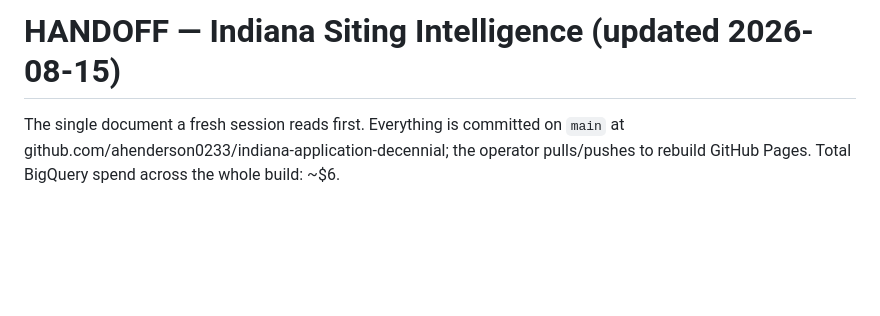
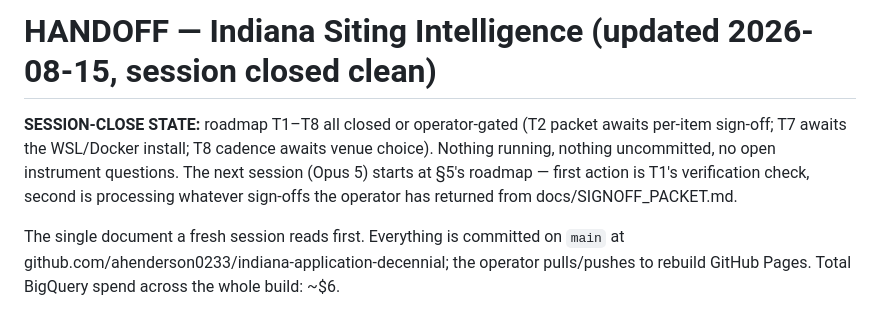
Before and after one commit to ahenderson0233/indiana-application-decennial, a Markdown page: docs/HANDOFF.md, the part around the change. Rendered like a GitHub page; blank space fills up the shorter version.

Commit message:
Session close: handoff stamped clean - roadmap closed or operator-gated; Opus 5 opens at T1 verification then the sign-off packet
Co-Authored-By: Claude Fable 5 <noreply@anthropic.com>

```diff
--- a/docs/HANDOFF.md
+++ b/docs/HANDOFF.md
@@ -1,4 +1,10 @@
-# HANDOFF — Indiana Siting Intelligence (updated 2026-08-15)
+# HANDOFF — Indiana Siting Intelligence (updated 2026-08-15, session closed clean)
+
+**SESSION-CLOSE STATE:** roadmap T1–T8 all closed or operator-gated (T2 packet awaits
+per-item sign-off; T7 awaits the WSL/Docker install; T8 cadence awaits venue choice).
+Nothing running, nothing uncommitted, no open instrument questions. The next session
+(Opus 5) starts at §5's roadmap — first action is T1's verification check, second is
+processing whatever sign-offs the operator has returned from docs/SIGNOFF_PACKET.md.
 
 The single document a fresh session reads first. Everything is committed on `main` at
 github.com/ahenderson0233/indiana-application-decennial; the operator pulls/pushes to
```
